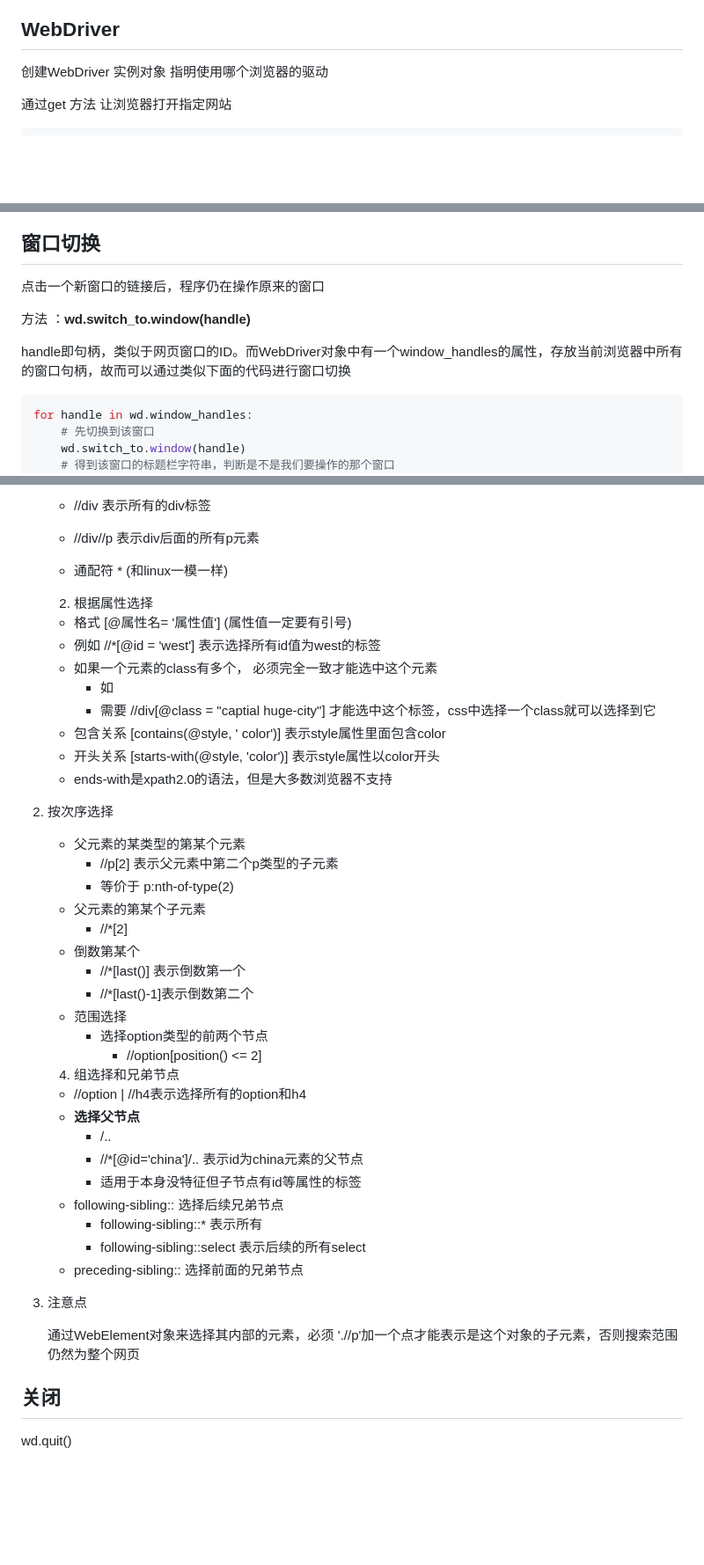
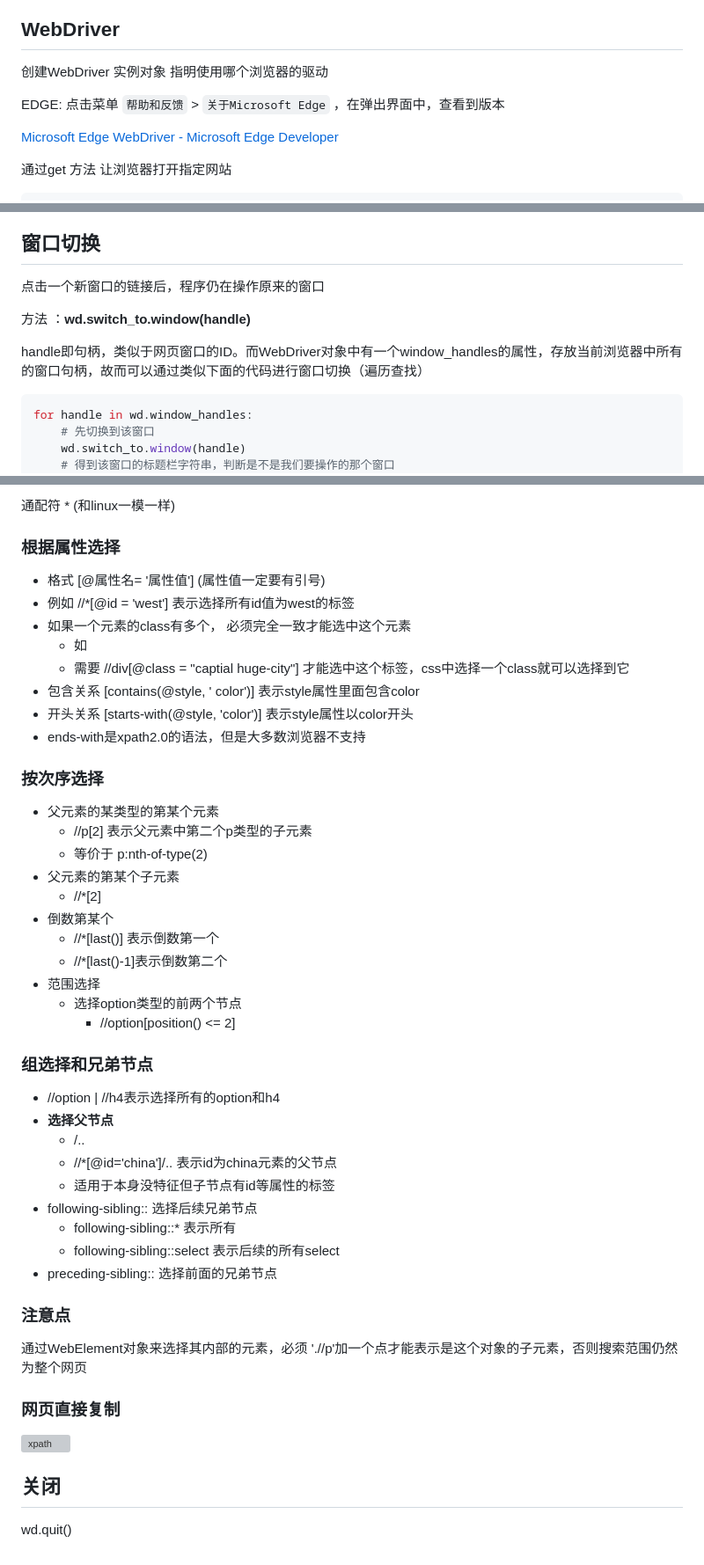
Before and after one commit to Luke-Evan/autoWeb, a Markdown page: Python-Selenium.md, 3 parts joined by grey strips. Shown at 88% size. Drawn GitHub-style; blank space fills up the shorter version; grey boxes are pictures that could not be loaded.

````diff
--- a/Python-Selenium.md
+++ b/Python-Selenium.md
@@ -11,6 +11,10 @@ https://www.byhy.net/tut/auto/selenium/01/
 ## WebDriver
 
 创建WebDriver 实例对象 指明使用哪个浏览器的驱动
+
+EDGE: 点击菜单 `帮助和反馈` > `关于Microsoft Edge` ，在弹出界面中，查看到版本
+
+[Microsoft Edge WebDriver - Microsoft Edge Developer](https://developer.microsoft.com/en-us/microsoft-edge/tools/webdriver/#downloads)
 
 通过get 方法 让浏览器打开指定网站
 
@@ -253,11 +257,9 @@ tips： 我们把最外部的html称之为主html
 
 点击一个新窗口的链接后，程序仍在操作原来的窗口
 
-
-
 方法 ：**wd.switch_to.window(handle)**
 
-handle即句柄，类似于网页窗口的ID。而WebDriver对象中有一个window_handles的属性，存放当前浏览器中所有的窗口句柄，故而可以通过类似下面的代码进行窗口切换
+handle即句柄，类似于网页窗口的ID。而WebDriver对象中有一个window_handles的属性，存放当前浏览器中所有的窗口句柄，故而可以通过类似下面的代码进行窗口切换（遍历查找）
 
 ```python
 for handle in wd.window_handles:
@@ -378,58 +384,51 @@ wd.switch_to.window(mainWindow)
 
-   - //div 表示所有的div标签
+通配符 *  (和linux一模一样)
 
-   - //div//p  表示div后面的所有p元素
+### 根据属性选择
 
-   - 通配符 *  (和linux一模一样)
+ - 格式 [@属性名= '属性值']  (属性值一定要有引号)
+ - 例如  //*[@id = 'west'] 表示选择所有id值为west的标签
+ - 如果一个元素的class有多个， 必须完全一致才能选中这个元素
+   - 如 <div class = 'captial huge-city'>
+   - 需要 //div[@class = "captial huge-city"] 才能选中这个标签，css中选择一个class就可以选择到它
+ - 包含关系 [contains(@style, ' color')]  表示style属性里面包含color
+ - 开头关系 [starts-with(@style, 'color')] 表示style属性以color开头
+ - ends-with是xpath2.0的语法，但是大多数浏览器不支持
 
+### 按次序选择
 
+- 父元素的某类型的第某个元素
+  - //p[2] 表示父元素中第二个p类型的子元素
+  - 等价于 p:nth-of-type(2)
+- 父元素的第某个子元素
+  - //*[2]
+- 倒数第某个
+  - //*[last()] 表示倒数第一个
+  - //*[last()-1]表示倒数第二个
+- 范围选择
+  - 选择option类型的前两个节点
+    - //option[position() <= 2]
 
- 	2. 根据属性选择
- 	 - 格式 [@属性名= '属性值']  (属性值一定要有引号)
- 	 - 例如  //*[@id = 'west'] 表示选择所有id值为west的标签
- 	 - 如果一个元素的class有多个， 必须完全一致才能选中这个元素
- 	   - 如 <div class = 'captial huge-city'>
- 	   - 需要 //div[@class = "captial huge-city"] 才能选中这个标签，css中选择一个class就可以选择到它
- 	 - 包含关系 [contains(@style, ' color')]  表示style属性里面包含color
- 	 - 开头关系 [starts-with(@style, 'color')] 表示style属性以color开头
- 	 - ends-with是xpath2.0的语法，但是大多数浏览器不支持
+### 组选择和兄弟节点
 
+ - //option | //h4表示选择所有的option和h4
+ - **选择父节点**
+   - /..
+   - //*[@id='china']/..   表示id为china元素的父节点
+   - 适用于本身没特征但子节点有id等属性的标签
+ - following-sibling:: 选择后续兄弟节点
+   - following-sibling::* 表示所有
+   - following-sibling::select 表示后续的所有select
+ - preceding-sibling:: 选择前面的兄弟节点
 
+### 注意点
 
-3. 按次序选择
-   - 父元素的某类型的第某个元素
-     - //p[2] 表示父元素中第二个p类型的子元素
-     - 等价于 p:nth-of-type(2)
-   - 父元素的第某个子元素
-     - //*[2]
-   - 倒数第某个
-     - //*[last()] 表示倒数第一个
-     - //*[last()-1]表示倒数第二个
-   - 范围选择
-     - 选择option类型的前两个节点
-       - //option[position() <= 2]
+通过WebElement对象来选择其内部的元素，必须 './/p'加一个点才能表示是这个对象的子元素，否则搜索范围仍然为整个网页
 
+### 网页直接复制
 
-
- 	4. 组选择和兄弟节点
- 	 - //option | //h4表示选择所有的option和h4
- 	 - **选择父节点**
- 	   - /..
- 	   - //*[@id='china']/..   表示id为china元素的父节点
- 	   - 适用于本身没特征但子节点有id等属性的标签
- 	 - following-sibling:: 选择后续兄弟节点
- 	   - following-sibling::* 表示所有
- 	   - following-sibling::select 表示后续的所有select
- 	 - preceding-sibling:: 选择前面的兄弟节点
-
-
-
-5. 注意点
-
-   通过WebElement对象来选择其内部的元素，必须 './/p'加一个点才能表示是这个对象的子元素，否则搜索范围仍然为整个网页
+![xpath](https://gitee.com/luke3312/pictures/raw/master/after/xpath.png)
 
 ## 关闭
 
-
-
 wd.quit()
````
Also changed, not shown: other parts of Python-Selenium.md (+41 -37 lines).
